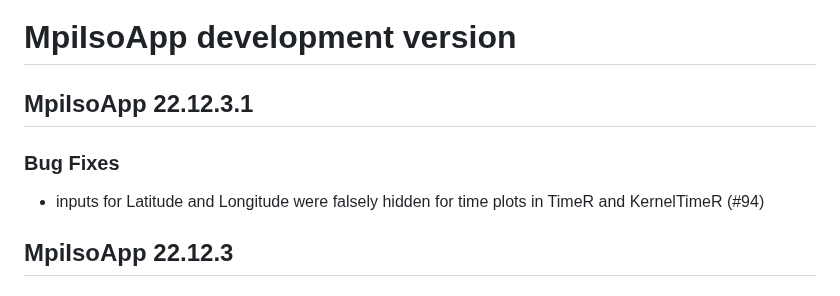
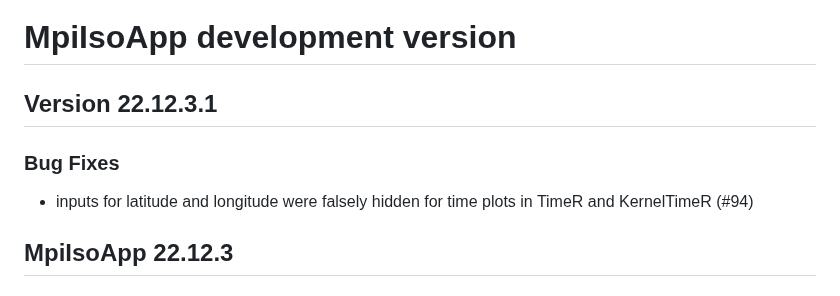
Before and after one commit to Pandora-IsoMemo/DSSM, a Markdown page: NEWS.md, the part around the change. Drawn GitHub-style.

Commit message:
fix typo

```diff
--- a/NEWS.md
+++ b/NEWS.md
@@ -1,9 +1,9 @@
 # MpiIsoApp development version
 
-## MpiIsoApp 22.12.3.1
+## Version 22.12.3.1
 
 ### Bug Fixes
-- inputs for Latitude and Longitude were falsely hidden for time plots in TimeR and KernelTimeR (#94)
+- inputs for latitude and longitude were falsely hidden for time plots in TimeR and KernelTimeR (#94)
 
 ## MpiIsoApp 22.12.3
 
```
